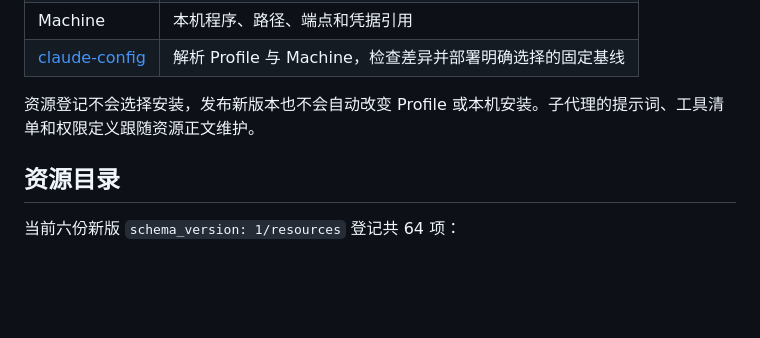
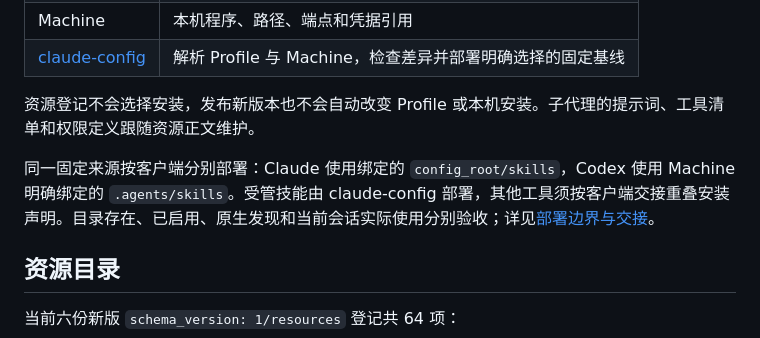
Before and after one commit to LKCY23/claudespace, a Markdown page: README.md, the part around the change. Rendered like a GitHub page; blank space fills up the shorter version.

Commit message:
Document per-client skill ownership and deployment handoff

```diff
--- a/README.md
+++ b/README.md
@@ -14,6 +14,8 @@ Claudespace 保存 Claude Code 和 Codex 使用的资源定义、固定来源及
 | [claude-config](https://github.com/LKCY23/claude-config) | 解析 Profile 与 Machine，检查差异并部署明确选择的固定基线 |
 
 资源登记不会选择安装，发布新版本也不会自动改变 Profile 或本机安装。子代理的提示词、工具清单和权限定义跟随资源正文维护。
+
+同一固定来源按客户端分别部署：Claude 使用绑定的 `config_root/skills`，Codex 使用 Machine 明确绑定的 `.agents/skills`。受管技能由 claude-config 部署，其他工具须按客户端交接重叠安装声明。目录存在、已启用、原生发现和当前会话实际使用分别验收；详见[部署边界与交接](docs/deployment-ownership.md)。
 
 ## 资源目录
 
```
Also changed, not shown: docs/deployment-ownership.md (added, +31 -0 lines).
